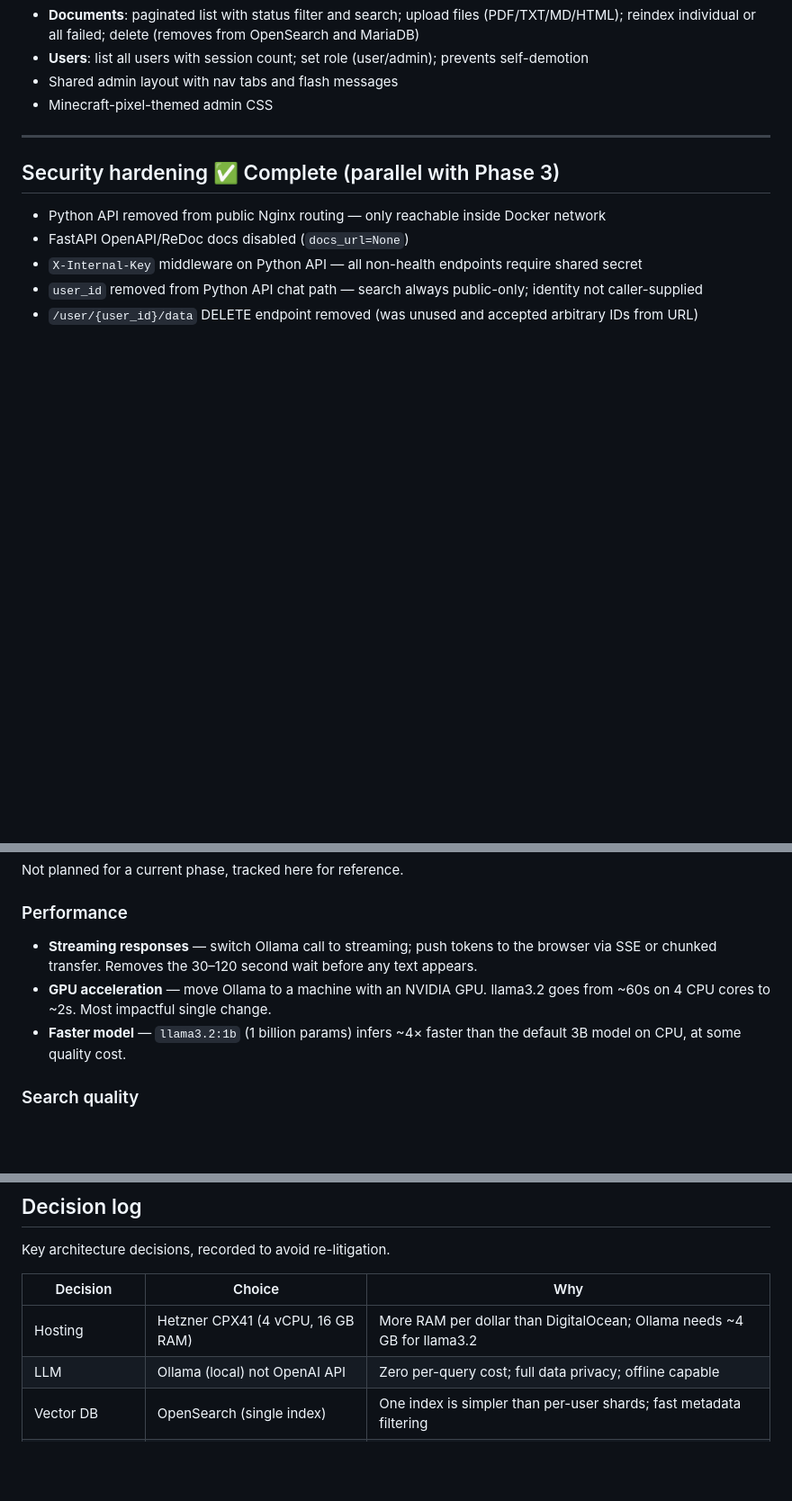
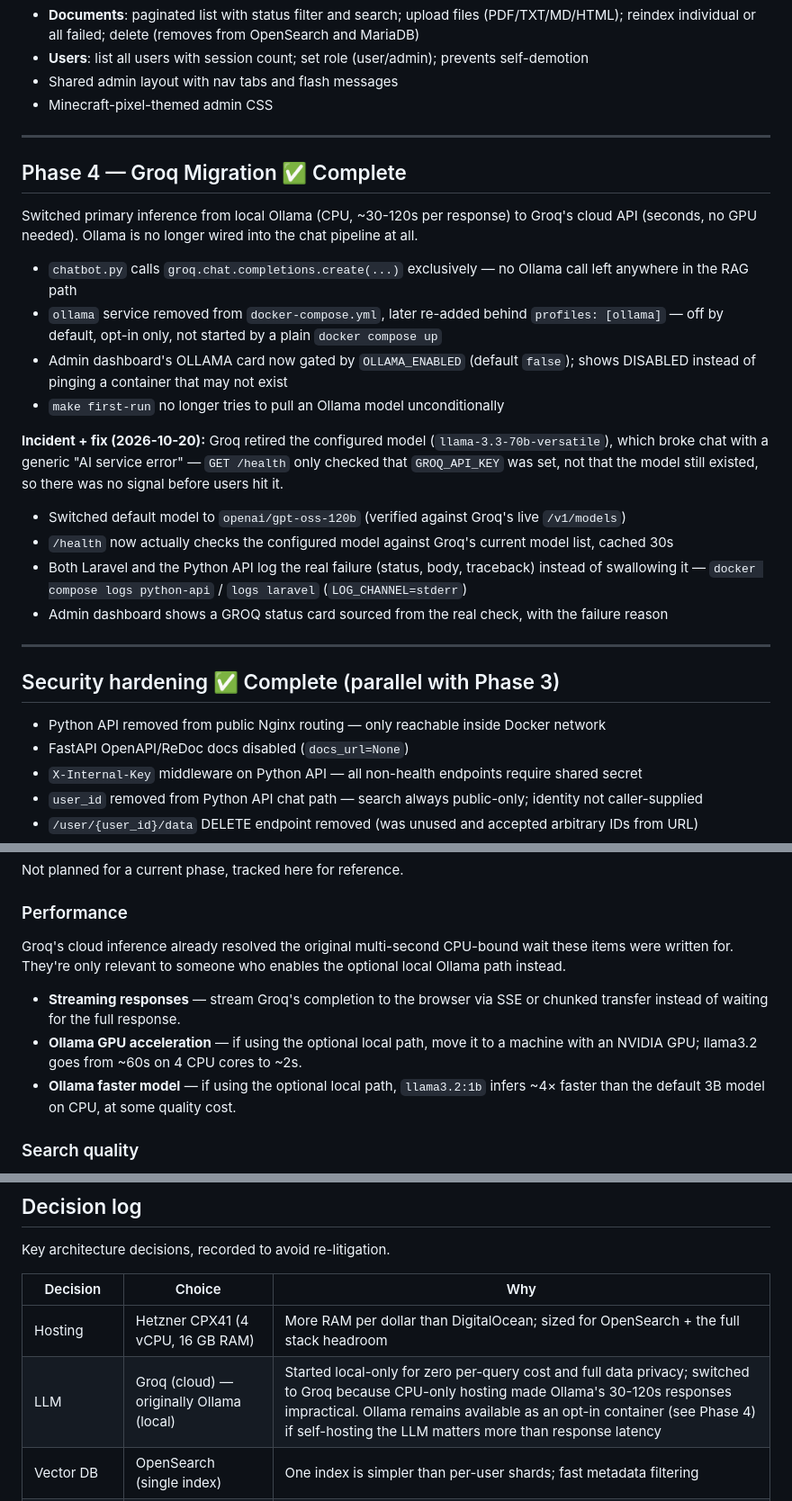
Before and after one commit to merrillk1818/minecraftchat, a Markdown page: docs/ROADMAP.md, 3 parts joined by grey strips. Shown at 90% size. GitHub-like rendering; blank space fills up the shorter version.

```diff
--- a/docs/ROADMAP.md
+++ b/docs/ROADMAP.md
@@ -68,6 +68,27 @@ Admins have visibility and control over the knowledge base and users.
 
 ---
 
+## Phase 4 — Groq Migration ✅ Complete
+
+Switched primary inference from local Ollama (CPU, ~30-120s per response) to Groq's cloud API
+(seconds, no GPU needed). Ollama is no longer wired into the chat pipeline at all.
+
+- `chatbot.py` calls `groq.chat.completions.create(...)` exclusively — no Ollama call left anywhere in the RAG path
+- `ollama` service removed from `docker-compose.yml`, later re-added behind `profiles: [ollama]` — off by default, opt-in only, not started by a plain `docker compose up`
+- Admin dashboard's OLLAMA card now gated by `OLLAMA_ENABLED` (default `false`); shows DISABLED instead of pinging a container that may not exist
+- `make first-run` no longer tries to pull an Ollama model unconditionally
+
+**Incident + fix (2026-10-20):** Groq retired the configured model (`llama-3.3-70b-versatile`), which
+broke chat with a generic "AI service error" — `GET /health` only checked that `GROQ_API_KEY` was
+set, not that the model still existed, so there was no signal before users hit it.
+- Switched default model to `openai/gpt-oss-120b` (verified against Groq's live `/v1/models`)
+- `/health` now actually checks the configured model against Groq's current model list, cached 30s
+- Both Laravel and the Python API log the real failure (status, body, traceback) instead of
+  swallowing it — `docker compose logs python-api` / `logs laravel` (`LOG_CHANNEL=stderr`)
+- Admin dashboard shows a GROQ status card sourced from the real check, with the failure reason
+
+---
+
 ## Security hardening ✅ Complete (parallel with Phase 3)
 
 - Python API removed from public Nginx routing — only reachable inside Docker network
@@ -85,9 +106,11 @@ Admins have visibility and control over the knowledge base and users.
 Not planned for a current phase, tracked here for reference.
 
 ### Performance
-- **Streaming responses** — switch Ollama call to streaming; push tokens to the browser via SSE or chunked transfer. Removes the 30–120 second wait before any text appears.
-- **GPU acceleration** — move Ollama to a machine with an NVIDIA GPU. llama3.2 goes from ~60s on 4 CPU cores to ~2s. Most impactful single change.
-- **Faster model** — `llama3.2:1b` (1 billion params) infers ~4× faster than the default 3B model on CPU, at some quality cost.
+Groq's cloud inference already resolved the original multi-second CPU-bound wait these items were
+written for. They're only relevant to someone who enables the optional local Ollama path instead.
+- **Streaming responses** — stream Groq's completion to the browser via SSE or chunked transfer instead of waiting for the full response.
+- **Ollama GPU acceleration** — if using the optional local path, move it to a machine with an NVIDIA GPU; llama3.2 goes from ~60s on 4 CPU cores to ~2s.
+- **Ollama faster model** — if using the optional local path, `llama3.2:1b` infers ~4× faster than the default 3B model on CPU, at some quality cost.
 
 ### Search quality
 - **User notes in search** — surfacing `data_type=user` chunks requires passing a trusted user token to the Python API (not just a raw user_id). Needs a signed session token or JWT shared between Laravel and Python.
@@ -117,8 +140,8 @@ Key architecture decisions, recorded to avoid re-litigation.
 
 | Decision | Choice | Why |
 |---|---|---|
-| Hosting | Hetzner CPX41 (4 vCPU, 16 GB RAM) | More RAM per dollar than DigitalOcean; Ollama needs ~4 GB for llama3.2 |
-| LLM | Ollama (local) not OpenAI API | Zero per-query cost; full data privacy; offline capable |
+| Hosting | Hetzner CPX41 (4 vCPU, 16 GB RAM) | More RAM per dollar than DigitalOcean; sized for OpenSearch + the full stack headroom |
+| LLM | Groq (cloud) — originally Ollama (local) | Started local-only for zero per-query cost and full data privacy; switched to Groq because CPU-only hosting made Ollama's 30-120s responses impractical. Ollama remains available as an opt-in container (see Phase 4) if self-hosting the LLM matters more than response latency |
 | Vector DB | OpenSearch (single index) | One index is simpler than per-user shards; fast metadata filtering |
 | Relational DB | MariaDB as source of truth | OpenSearch is rebuildable cache; raw text lives in MariaDB |
 | Queue backend | Redis | Network-accessible for future distributed workers; priority queue support |
```
Also changed, not shown: CLAUDE.md (+14 -8 lines), docs/ARCHITECTURE.md (+13 -5 lines).
